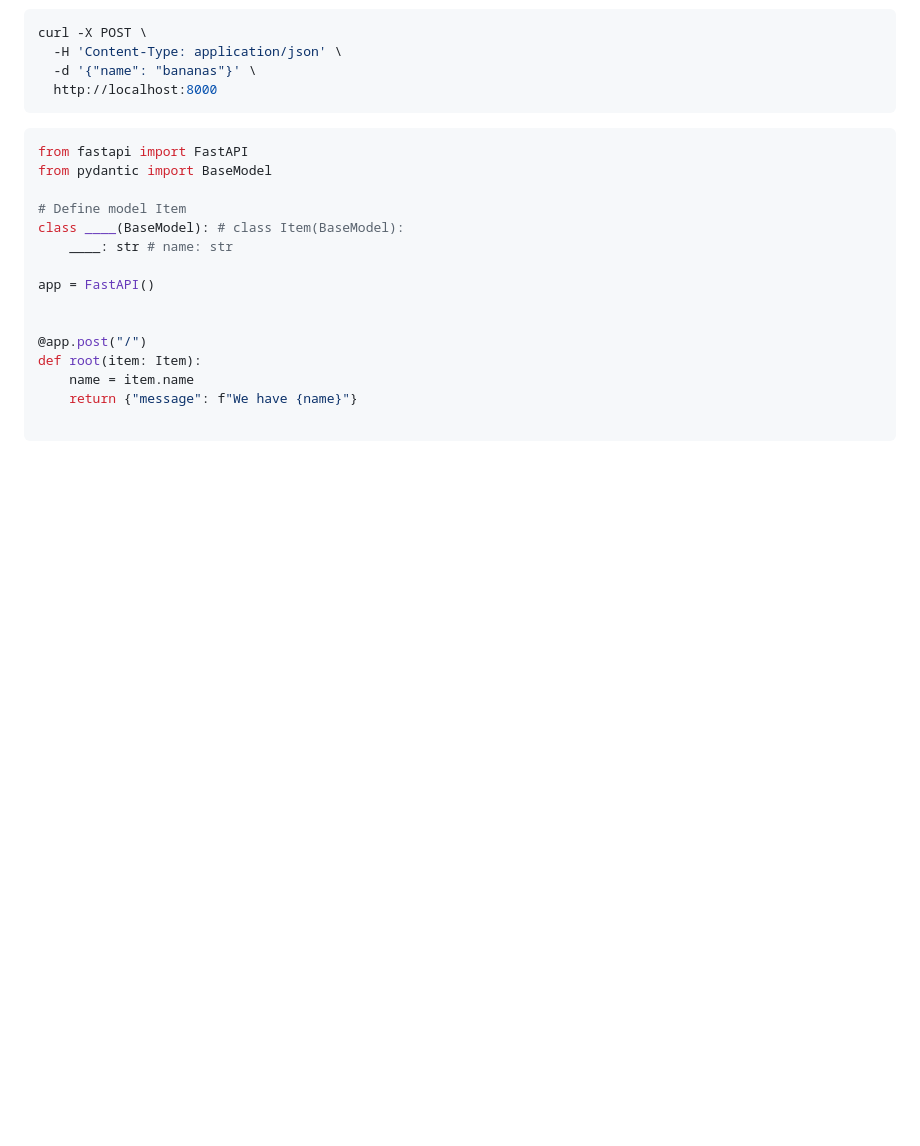
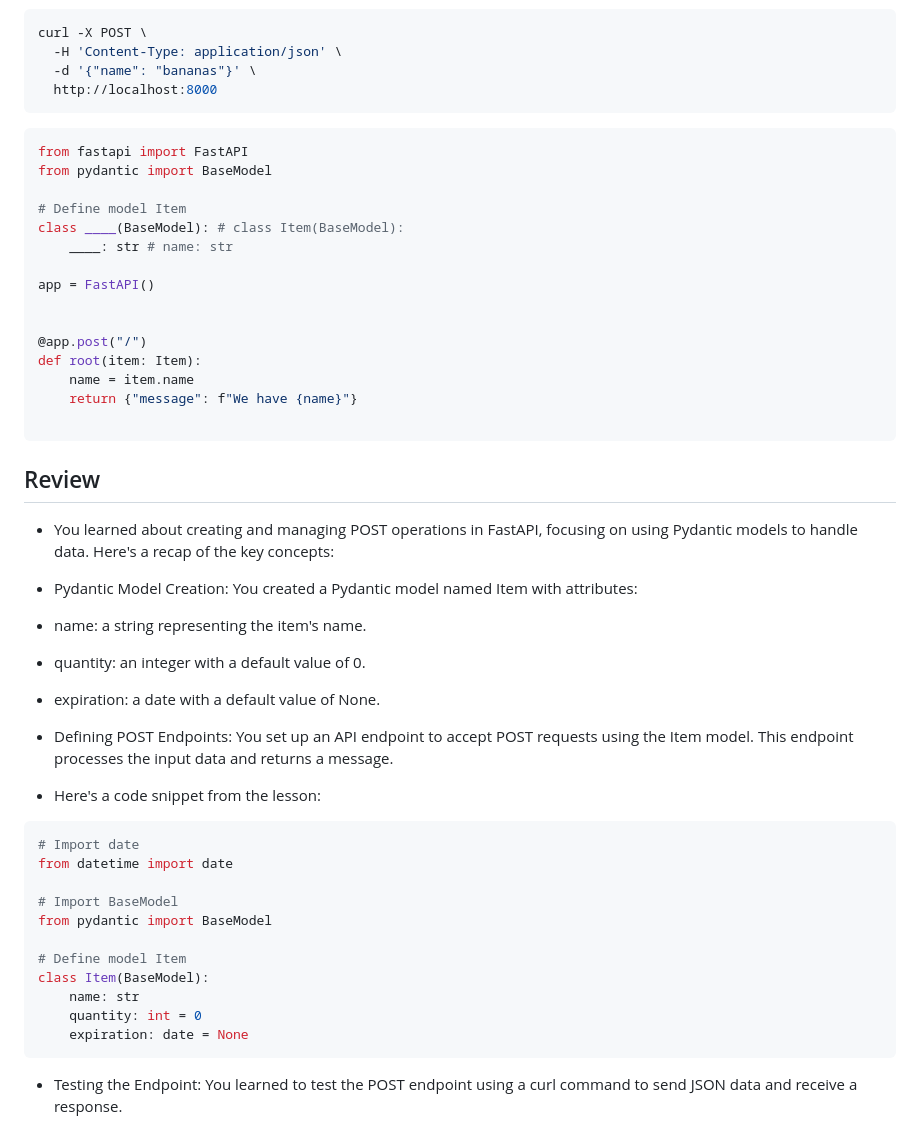
Before and after one commit to ugurcanuzunkaya/Projects, a Markdown page: datacamp/Introduction to FastAPI/notes.md, the part around the change. Drawn GitHub-style; blank space fills up the shorter version.

````diff
--- a/datacamp/Introduction to FastAPI/notes.md
+++ b/datacamp/Introduction to FastAPI/notes.md
@@ -339,3 +339,32 @@ def root(item: Item):
     return {"message": f"We have {name}"}
 
 ```
+
+## Review
+
+- You learned about creating and managing POST operations in FastAPI, focusing on using Pydantic models to handle data. Here's a recap of the key concepts:
+
+- Pydantic Model Creation: You created a Pydantic model named Item with attributes:
+
+- name: a string representing the item's name.
+- quantity: an integer with a default value of 0.
+- expiration: a date with a default value of None.
+- Defining POST Endpoints: You set up an API endpoint to accept POST requests using the Item model. This endpoint processes the input data and returns a message.
+
+- Here's a code snippet from the lesson:
+
+```python
+# Import date
+from datetime import date
+
+# Import BaseModel
+from pydantic import BaseModel
+
+# Define model Item
+class Item(BaseModel):
+    name: str
+    quantity: int = 0
+    expiration: date = None
+```
+
+- Testing the Endpoint: You learned to test the POST endpoint using a curl command to send JSON data and receive a response.
````
